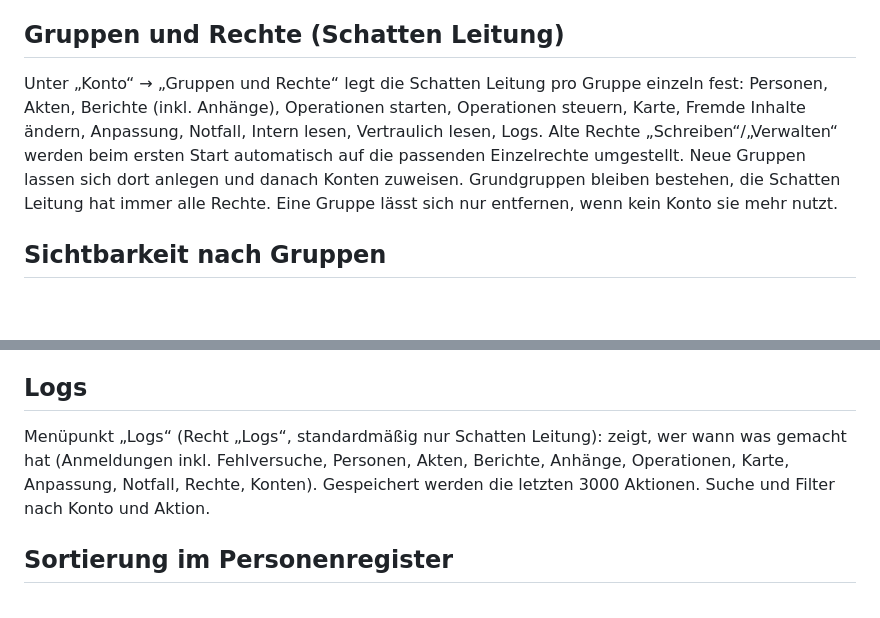
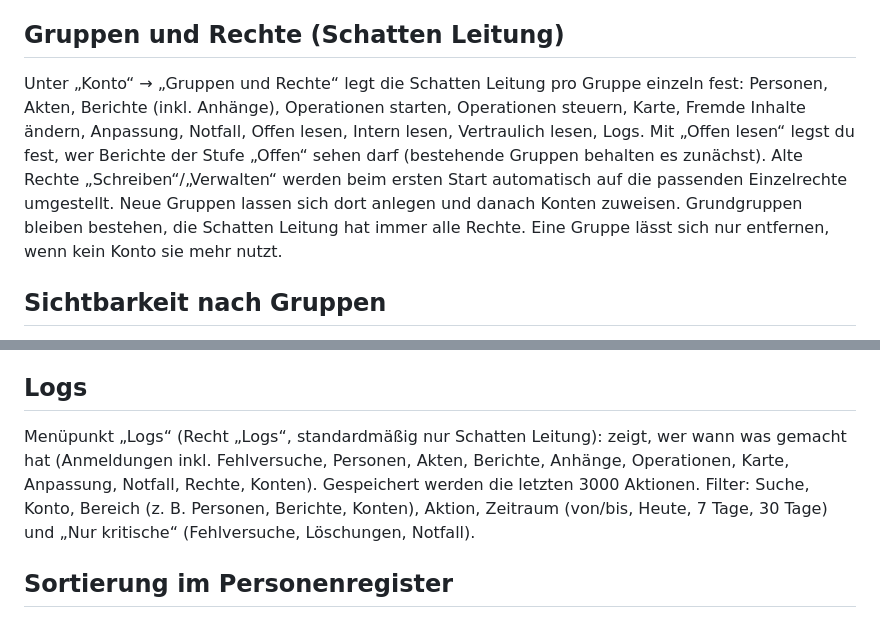
Before and after one commit to Holler721/wachendatenbank, a Markdown page: README.md, 2 parts joined by grey strips. GitHub-like rendering; blank space fills up the shorter version.

```diff
--- a/README.md
+++ b/README.md
@@ -42,7 +42,7 @@ Spektral Rat und Schatten Leitung können das Notfallprotokoll auslösen und bee
 Im Personen-Register zeigt jede Person unten ihre Akten (neueste oben). Jede Akte hat Titel und freien Text. Anlegen ab dem Recht „Schreiben“; eigene Akten bearbeiten/löschen, fremde nur mit „Verwalten“.
 
 ## Gruppen und Rechte (Schatten Leitung)
-Unter „Konto“ → „Gruppen und Rechte“ legt die Schatten Leitung pro Gruppe einzeln fest: Personen, Akten, Berichte (inkl. Anhänge), Operationen starten, Operationen steuern, Karte, Fremde Inhalte ändern, Anpassung, Notfall, Intern lesen, Vertraulich lesen, Logs. Alte Rechte „Schreiben“/„Verwalten“ werden beim ersten Start automatisch auf die passenden Einzelrechte umgestellt. Neue Gruppen lassen sich dort anlegen und danach Konten zuweisen. Grundgruppen bleiben bestehen, die Schatten Leitung hat immer alle Rechte. Eine Gruppe lässt sich nur entfernen, wenn kein Konto sie mehr nutzt.
+Unter „Konto“ → „Gruppen und Rechte“ legt die Schatten Leitung pro Gruppe einzeln fest: Personen, Akten, Berichte (inkl. Anhänge), Operationen starten, Operationen steuern, Karte, Fremde Inhalte ändern, Anpassung, Notfall, Offen lesen, Intern lesen, Vertraulich lesen, Logs. Mit „Offen lesen“ legst du fest, wer Berichte der Stufe „Offen“ sehen darf (bestehende Gruppen behalten es zunächst). Alte Rechte „Schreiben“/„Verwalten“ werden beim ersten Start automatisch auf die passenden Einzelrechte umgestellt. Neue Gruppen lassen sich dort anlegen und danach Konten zuweisen. Grundgruppen bleiben bestehen, die Schatten Leitung hat immer alle Rechte. Eine Gruppe lässt sich nur entfernen, wenn kein Konto sie mehr nutzt.
 
 ## Sichtbarkeit nach Gruppen
 Personen, Akten (bei Personen) und Operationen haben ein Feld „Sichtbar für“. Standard: alle Gruppen. Wählt man „Alle Gruppen“ ab, sehen nur die angehakten Gruppen den Eintrag; die anderen sehen ihn gar nicht (der Server liefert ihn nicht aus). Die Schatten Leitung sieht immer alles. Bei Operationen ändert man die Sichtbarkeit über den Knopf „Sichtbarkeit“ (ab Verwalten). Wird eine Gruppe gelöscht, bleiben ihre Einträge eingeschränkt (dann nur Schatten Leitung).
@@ -57,7 +57,7 @@ Labels können Weiß, Hellgrau, Silber, Mittelgrau, Rot, Dunkelrot, Orange, Gelb
 Jeder Bericht hat unten „Anhänge“ (Titel + freier Text, wie die Akten bei Personen), jeweils mit eigener Sichtbarkeit nach Gruppen. Hinzufügen mit dem Recht „Berichte“, fremde Anhänge ändern mit „Fremde Inhalte“.
 
 ## Logs
-Menüpunkt „Logs“ (Recht „Logs“, standardmäßig nur Schatten Leitung): zeigt, wer wann was gemacht hat (Anmeldungen inkl. Fehlversuche, Personen, Akten, Berichte, Anhänge, Operationen, Karte, Anpassung, Notfall, Rechte, Konten). Gespeichert werden die letzten 3000 Aktionen. Suche und Filter nach Konto und Aktion.
+Menüpunkt „Logs“ (Recht „Logs“, standardmäßig nur Schatten Leitung): zeigt, wer wann was gemacht hat (Anmeldungen inkl. Fehlversuche, Personen, Akten, Berichte, Anhänge, Operationen, Karte, Anpassung, Notfall, Rechte, Konten). Gespeichert werden die letzten 3000 Aktionen. Filter: Suche, Konto, Bereich (z. B. Personen, Berichte, Konten), Aktion, Zeitraum (von/bis, Heute, 7 Tage, 30 Tage) und „Nur kritische“ (Fehlversuche, Löschungen, Notfall).
 
 ## Sortierung im Personenregister
 Standard ist „Rang“: in der Reihenfolge der Ränge unter „Anpassung“ (oben = zuerst, mit ▲ ▼ verschiebbar), innerhalb eines Rangs das neueste zuletzt.
```
